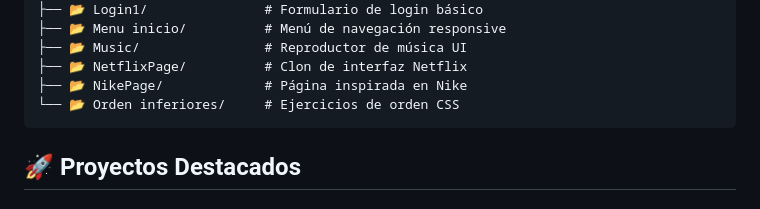
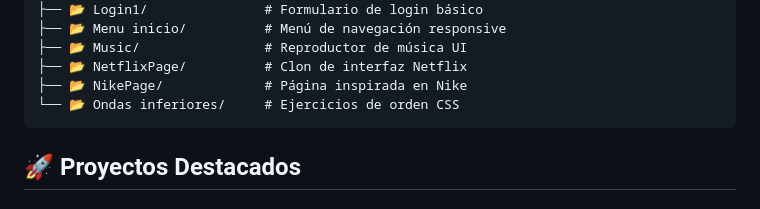
Before and after one commit to Ferglow/Curso_de_html-css, a Markdown page: README.md, the part around the change. Rendered like a GitHub page.

Commit message:
Directorio modificado

````diff
--- a/README.md
+++ b/README.md
@@ -22,7 +22,7 @@ Curso_de_html-css/
 ├── 📂 Music/                # Reproductor de música UI
 ├── 📂 NetflixPage/          # Clon de interfaz Netflix
 ├── 📂 NikePage/             # Página inspirada en Nike
-└── 📂 Orden inferiores/     # Ejercicios de orden CSS
+└── 📂 Ondas inferiores/     # Ejercicios de orden CSS
 ```
 
 ## 🚀 Proyectos Destacados
````
